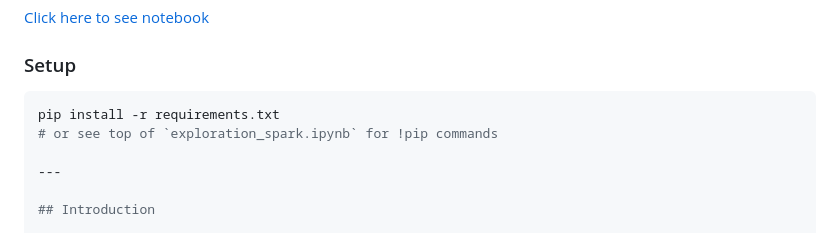
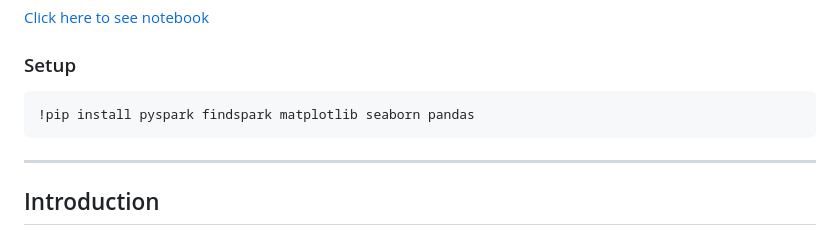
Before and after one commit to Nolan-Lo/Amazon_Product_Rating_Predictor, a Markdown page: README.md, the part around the change. Drawn GitHub-style.

````diff
--- a/README.md
+++ b/README.md
@@ -11,9 +11,8 @@ We hope to gain a deeper understanding of consumer behavior, enabling businesses
 
 ### Setup
 ```bash
-pip install -r requirements.txt
-# or see top of `exploration_spark.ipynb` for !pip commands
-
+!pip install pyspark findspark matplotlib seaborn pandas
+```
 ---
 
 ## Introduction
````
